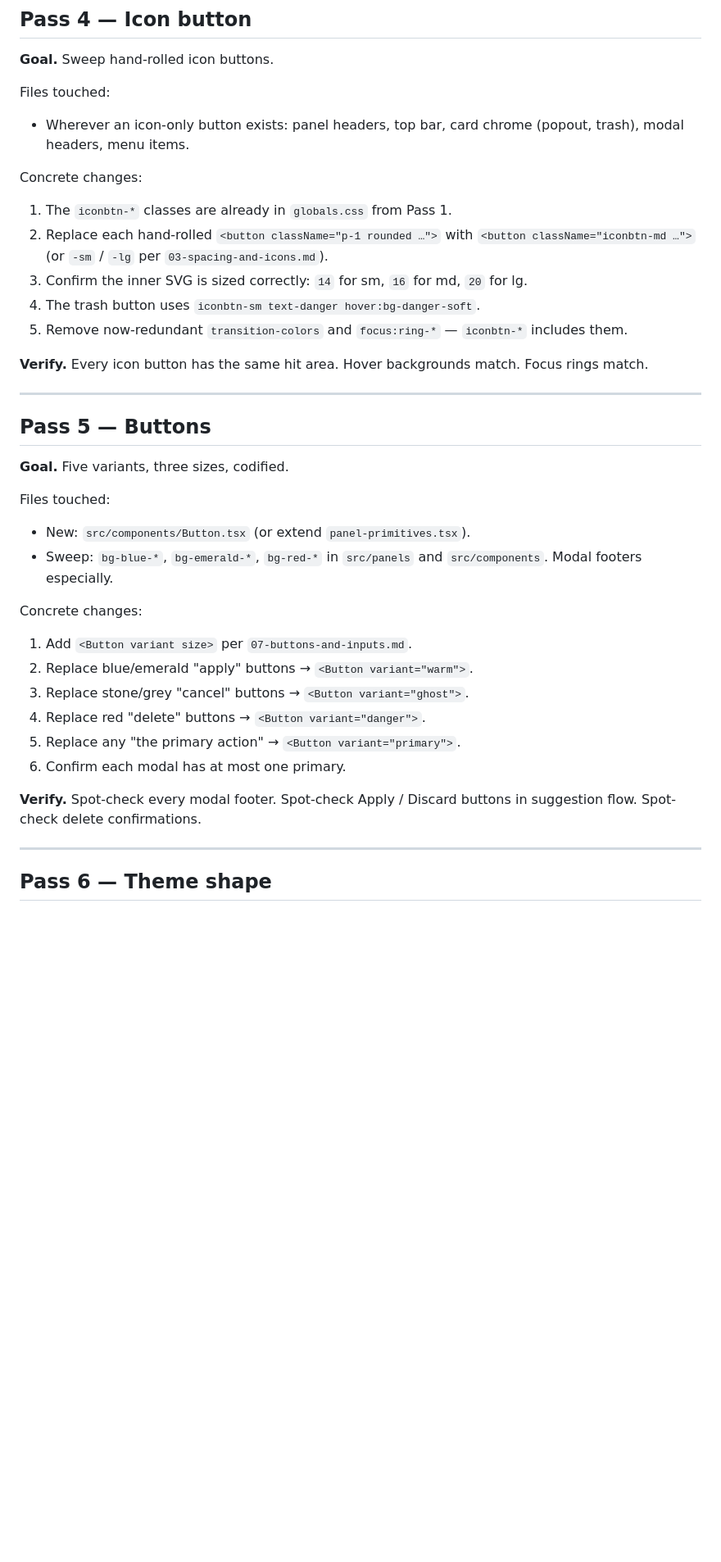
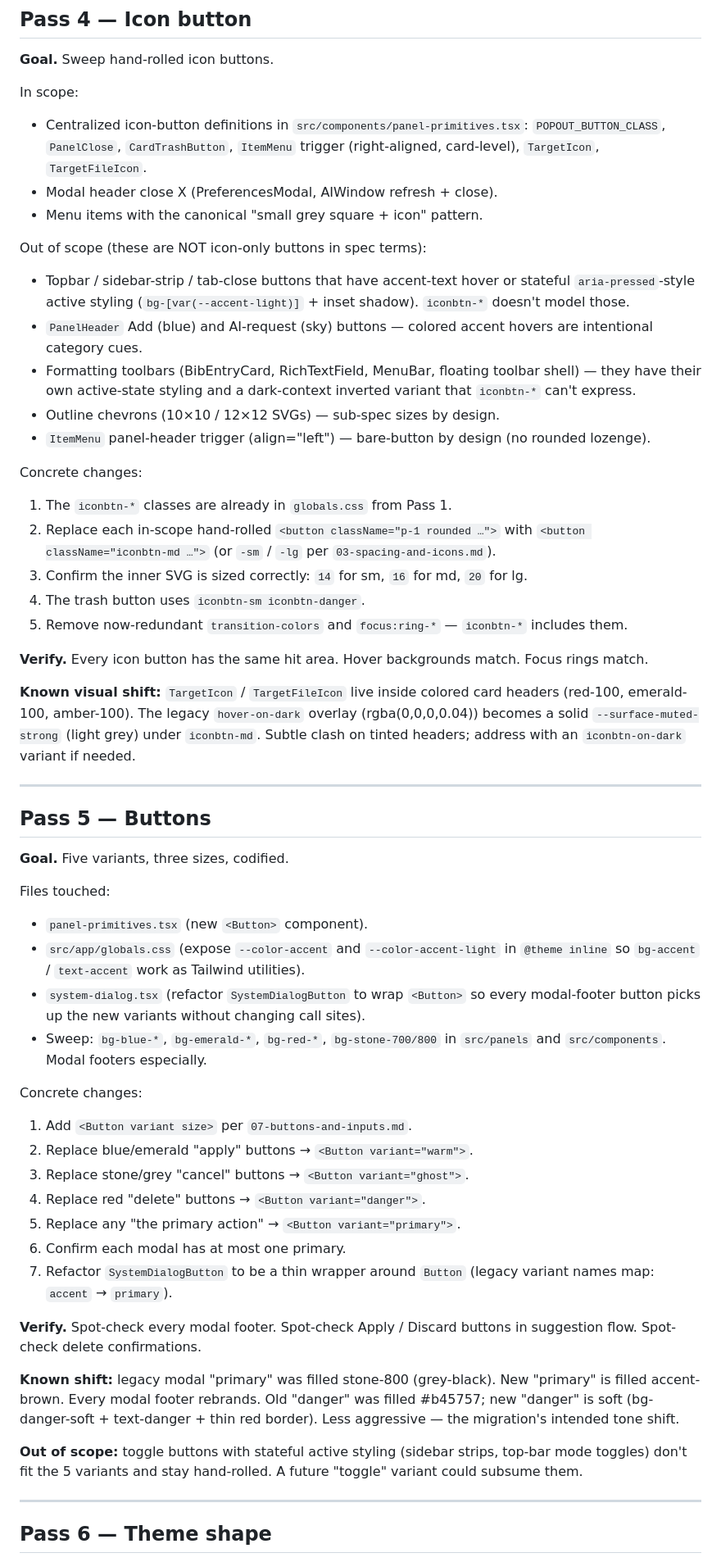
Before and after one commit to GabrielGreenberg/virgil, a Markdown page: docs/virgil-design-system/MIGRATION.md, the part around one of its changes. Shown at 82% size. GitHub-like rendering; blank space fills up the shorter version.

```diff
--- a/docs/virgil-design-system/MIGRATION.md
+++ b/docs/virgil-design-system/MIGRATION.md
@@ -97,24 +120,48 @@ slightly differently than the next."
 
 **Goal.** Sweep hand-rolled icon buttons.
 
-Files touched:
-- Wherever an icon-only button exists: panel headers, top bar, card
-  chrome (popout, trash), modal headers, menu items.
+In scope:
+- Centralized icon-button definitions in `src/components/panel-primitives.tsx`:
+  `POPOUT_BUTTON_CLASS`, `PanelClose`, `CardTrashButton`, `ItemMenu`
+  trigger (right-aligned, card-level), `TargetIcon`, `TargetFileIcon`.
+- Modal header close X (PreferencesModal, AIWindow refresh + close).
+- Menu items with the canonical "small grey square + icon" pattern.
+
+Out of scope (these are NOT icon-only buttons in spec terms):
+- Topbar / sidebar-strip / tab-close buttons that have accent-text
+  hover or stateful `aria-pressed`-style active styling
+  (`bg-[var(--accent-light)]` + inset shadow). `iconbtn-*` doesn't
+  model those.
+- `PanelHeader` Add (blue) and AI-request (sky) buttons — colored
+  accent hovers are intentional category cues.
+- Formatting toolbars (BibEntryCard, RichTextField, MenuBar, floating
+  toolbar shell) — they have their own active-state styling and a
+  dark-context inverted variant that `iconbtn-*` can't express.
+- Outline chevrons (10×10 / 12×12 SVGs) — sub-spec sizes by design.
+- `ItemMenu` panel-header trigger (align="left") — bare-button by
+  design (no rounded lozenge).
 
 Concrete changes:
 
 1. The `iconbtn-*` classes are already in `globals.css` from Pass 1.
-2. Replace each hand-rolled `<button className="p-1 rounded …">` with
-   `<button className="iconbtn-md …">` (or `-sm` / `-lg` per
+2. Replace each in-scope hand-rolled `<button className="p-1 rounded …">`
+   with `<button className="iconbtn-md …">` (or `-sm` / `-lg` per
    `03-spacing-and-icons.md`).
 3. Confirm the inner SVG is sized correctly: `14` for sm, `16` for md,
    `20` for lg.
-4. The trash button uses `iconbtn-sm text-danger hover:bg-danger-soft`.
+4. The trash button uses `iconbtn-sm iconbtn-danger`.
 5. Remove now-redundant `transition-colors` and `focus:ring-*` —
    `iconbtn-*` includes them.
 
 **Verify.** Every icon button has the same hit area. Hover backgrounds
 match. Focus rings match.
+
+**Known visual shift:** `TargetIcon` / `TargetFileIcon` live inside
+colored card headers (red-100, emerald-100, amber-100). The legacy
+`hover-on-dark` overlay (rgba(0,0,0,0.04)) becomes a solid
+`--surface-muted-strong` (light grey) under `iconbtn-md`. Subtle
+clash on tinted headers; address with an `iconbtn-on-dark` variant
+if needed.
 
 ---
 
@@ -123,9 +170,15 @@ match. Focus rings match.
 **Goal.** Five variants, three sizes, codified.
 
 Files touched:
-- New: `src/components/Button.tsx` (or extend `panel-primitives.tsx`).
-- Sweep: `bg-blue-*`, `bg-emerald-*`, `bg-red-*` in `src/panels` and
-  `src/components`. Modal footers especially.
+- `panel-primitives.tsx` (new `<Button>` component).
+- `src/app/globals.css` (expose `--color-accent` and
+  `--color-accent-light` in `@theme inline` so `bg-accent` /
+  `text-accent` work as Tailwind utilities).
+- `system-dialog.tsx` (refactor `SystemDialogButton` to wrap `<Button>`
+  so every modal-footer button picks up the new variants without
+  changing call sites).
+- Sweep: `bg-blue-*`, `bg-emerald-*`, `bg-red-*`, `bg-stone-700/800` in
+  `src/panels` and `src/components`. Modal footers especially.
 
 Concrete changes:
 
@@ -135,9 +188,21 @@ Concrete changes:
 4. Replace red "delete" buttons → `<Button variant="danger">`.
 5. Replace any "the primary action" → `<Button variant="primary">`.
 6. Confirm each modal has at most one primary.
+7. Refactor `SystemDialogButton` to be a thin wrapper around `Button`
+   (legacy variant names map: `accent` → `primary`).
 
 **Verify.** Spot-check every modal footer. Spot-check Apply / Discard
 buttons in suggestion flow. Spot-check delete confirmations.
+
+**Known shift:** legacy modal "primary" was filled stone-800
+(grey-black). New "primary" is filled accent-brown. Every modal
+footer rebrands. Old "danger" was filled #b45757; new "danger" is
+soft (bg-danger-soft + text-danger + thin red border). Less
+aggressive — the migration's intended tone shift.
+
+**Out of scope:** toggle buttons with stateful active styling
+(sidebar strips, top-bar mode toggles) don't fit the 5 variants and
+stay hand-rolled. A future "toggle" variant could subsume them.
 
 ---
 
```
Also changed, not shown: other parts of docs/virgil-design-system/MIGRATION.md (+60 -22 lines).
